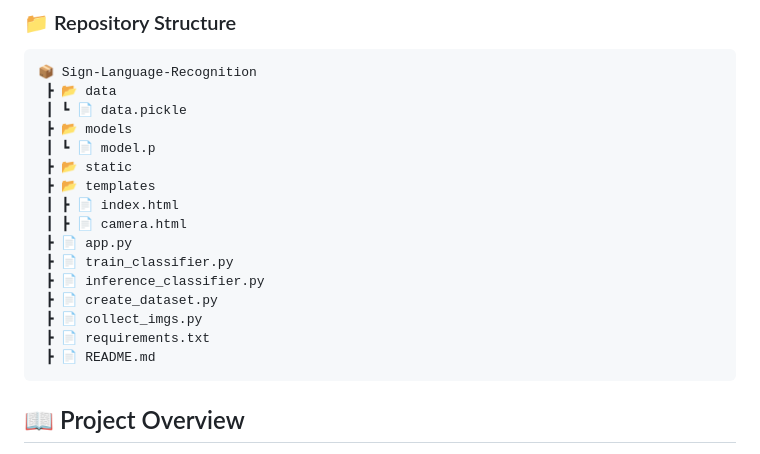
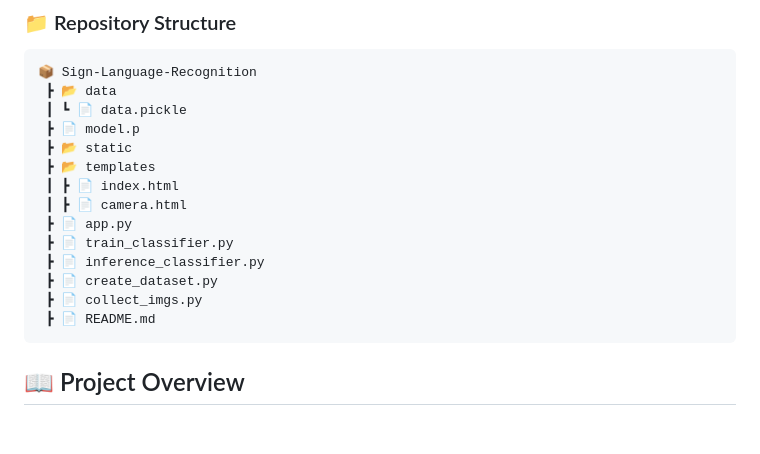
Before and after one commit to yerramsettysuchita/ASL-Interpreter-using-MediaPipe, a Markdown page: README.md, the part around the change. GitHub-like rendering; blank space fills up the shorter version.

````diff
--- a/README.md
+++ b/README.md
@@ -15,8 +15,7 @@
 📦 Sign-Language-Recognition
  ┣ 📂 data
  ┃ ┗ 📄 data.pickle
- ┣ 📂 models
- ┃ ┗ 📄 model.p
+ ┣ 📄 model.p
  ┣ 📂 static
  ┣ 📂 templates
  ┃ ┣ 📄 index.html
@@ -26,7 +25,6 @@
  ┣ 📄 inference_classifier.py
  ┣ 📄 create_dataset.py
  ┣ 📄 collect_imgs.py
- ┣ 📄 requirements.txt
  ┣ 📄 README.md
 ```
 
````
